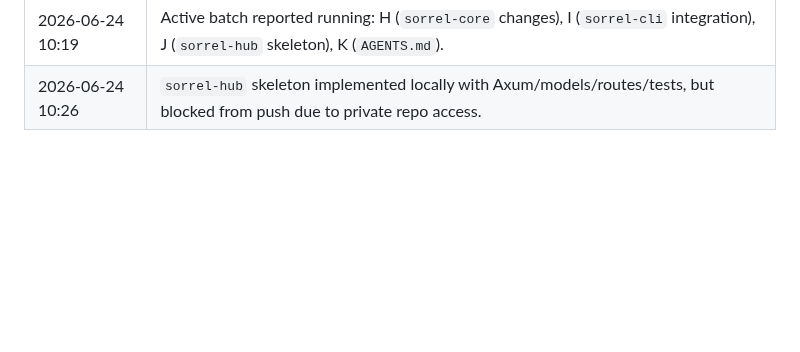
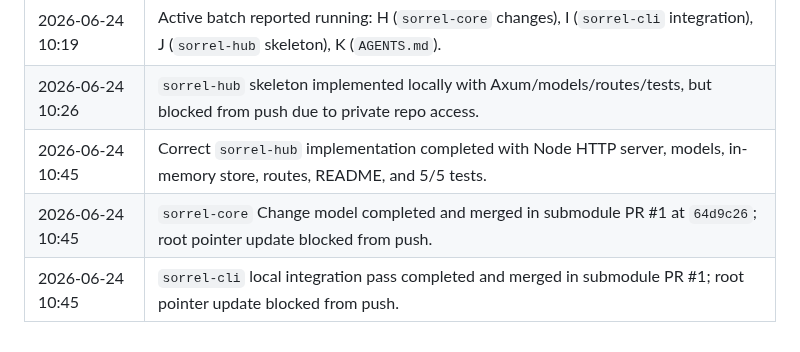
Before and after one commit to MGRAFF2006/sorrel, a Markdown page: SORREL_PROGRESS.md, the part around one of its changes. Rendered like a GitHub page; blank space fills up the shorter version.

```diff
--- a/SORREL_PROGRESS.md
+++ b/SORREL_PROGRESS.md
@@ -159,3 +157,6 @@ git push origin main
 | 2026-06-24 10:10 | Root/submodule branch policy clarified: root on `main`, submodule work merged into submodule `main`. |
 | 2026-06-24 10:19 | Active batch reported running: H (`sorrel-core` changes), I (`sorrel-cli` integration), J (`sorrel-hub` skeleton), K (`AGENTS.md`). |
 | 2026-06-24 10:26 | `sorrel-hub` skeleton implemented locally with Axum/models/routes/tests, but blocked from push due to private repo access. |
+| 2026-06-24 10:45 | Correct `sorrel-hub` implementation completed with Node HTTP server, models, in-memory store, routes, README, and 5/5 tests. |
+| 2026-06-24 10:45 | `sorrel-core` Change model completed and merged in submodule PR #1 at `64d9c26`; root pointer update blocked from push. |
+| 2026-06-24 10:45 | `sorrel-cli` local integration pass completed and merged in submodule PR #1; root pointer update blocked from push. |
```
Also changed, not shown: other parts of SORREL_PROGRESS.md (+18 -20 lines).
